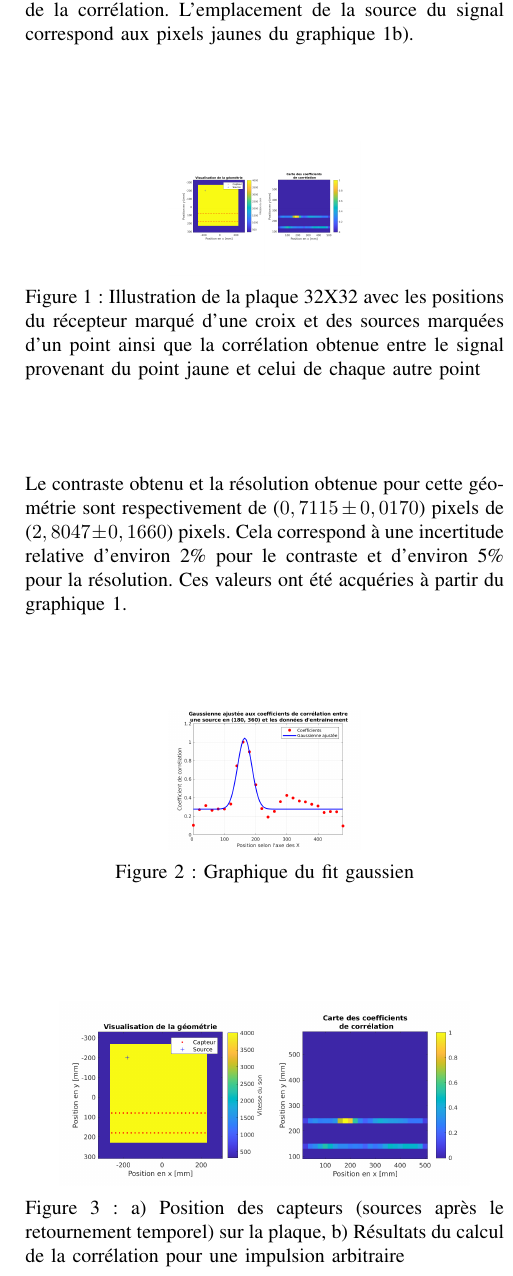
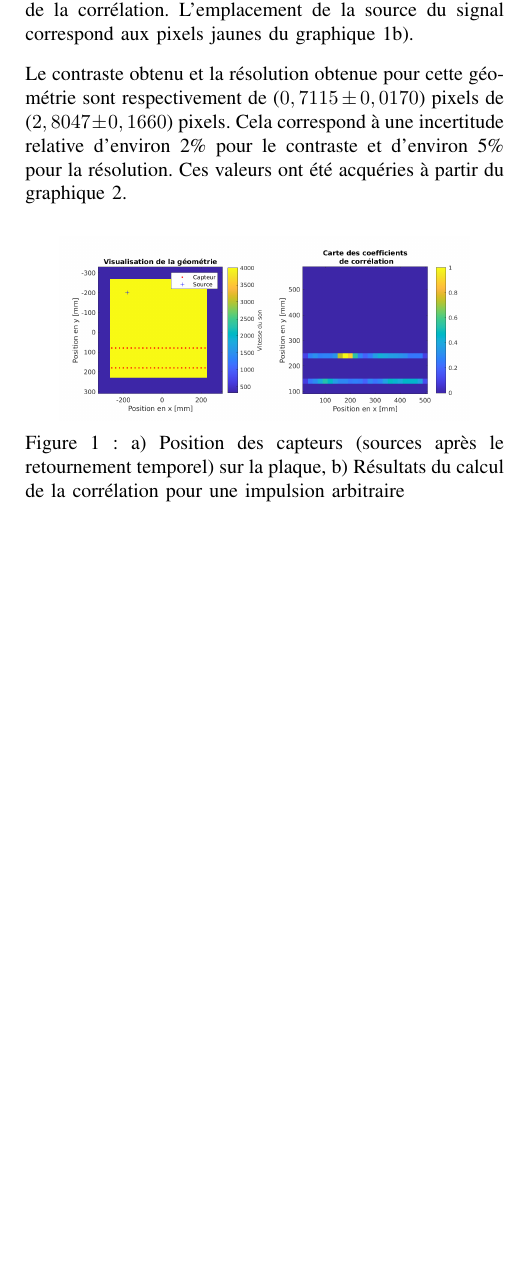
Before and after one commit to emilegp/piano_project, a LaTeX paper (travail_prep/rapport.tex): part of one column of page 2 of 2, cut so that both start at the same text, the shorter picture padded with empty space. Compiled offline with pdfLaTeX.

Commit message:
Changements résultats

```diff
--- a/travail_prep/rapport.tex
+++ b/travail_prep/rapport.tex
@@ -213,35 +213,19 @@ les graphiques; la moyenne et l'écart-type pour chaque variable sont calculées
 La première géométrie testée est celle d'une plaque carrée de 32 pixels de côté faite de bois. Le graphique \ref{fig:graph1}a)
 illustre les emplacements des impacts pertinents à l'analyse. Seulement deux bandes ont été considérées
 pour le calcul de la corrélation. L'emplacement de la source du signal correspond aux pixels jaunes du
-graphique \ref{fig:GéoCarré32}b).
+graphique \ref{fig:graph1}b).
 
-\begin{figure}[h!]
-  \centering
-  \includegraphics[width=0.4\linewidth]{Géométire carrée et double bande.png}
-  \caption{Illustration de la plaque 32X32 avec les positions du récepteur marqué
-  d'une croix et des sources marquées d'un point ainsi que la corrélation obtenue
-  entre le signal provenant du point jaune et celui de chaque autre point}
-  \label{fig:GéoCarré32}
-\end{figure}
 
 Le contraste obtenu et la résolution obtenue pour cette géométrie sont
 respectivement de ($0,7115 \pm 0,0170$) pixels de ($2,8047 \pm 0,1660$) pixels. Cela correspond à une
 incertitude relative d'environ 2\% pour le contraste et d'environ 5\% pour la résolution. Ces valeurs ont
-été acquéries à partir du graphique \ref{fig:GéoCarré32}.
+été acquéries à partir du graphique \ref{fig:graph2}.
 
 %Décrire le graphique de corrélation en fonction de la position, avec
 %L'endroit où c'est plus corrélé et comment proche c'est un peu corrélé aussi
 %Décrire la graphique où on voit la géométrie avec l'emplcement du capteur et
 %des sources
 %Décrire le graphique de gaussienne rapidement
-
-
-\begin{figure}[h!]
-  \centering
-  \includegraphics[width=0.4\linewidth]{Gaussienne fit 1 point.png}
-  \caption{Graphique du fit gaussien}
-  \label{fig:GaussCarré32}
-\end{figure}
 
 
 
```
Also changed, not shown: travail_prep/rapport.tex (4 more changed lines).
